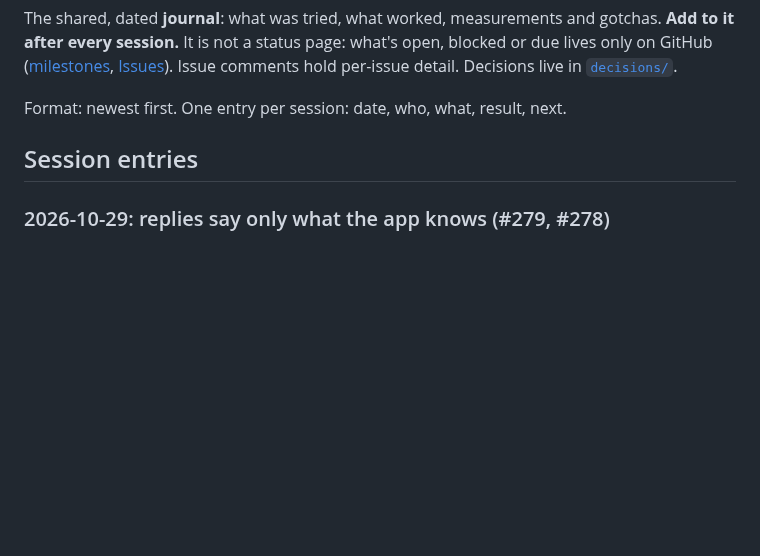
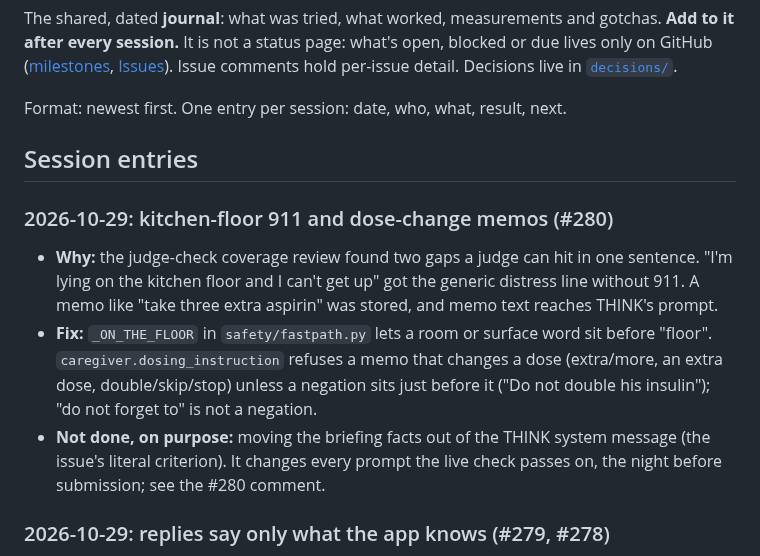
Before and after one commit to miravena/foreveryours, a Markdown page: docs/WORK_LOG.md, the part around the change. Drawn GitHub-style; blank space fills up the shorter version.

Commit message:
docs: work log for #280
Assisted-by: ClaudeCode:claude-opus-5-5 effort=medium
Assisted-meta: provider=Anthropic effort=medium
Cost-estimate: ~$0.05 (approximate)

```diff
--- a/docs/WORK_LOG.md
+++ b/docs/WORK_LOG.md
@@ -9,6 +9,17 @@ Format: newest first. One entry per session: date, who, what, result, next.
 
 ## Session entries
 
+### 2026-10-29: kitchen-floor 911 and dose-change memos (#280)
+- **Why:** the judge-check coverage review found two gaps a judge can hit in one sentence.
+  "I'm lying on the kitchen floor and I can't get up" got the generic distress line without 911.
+  A memo like "take three extra aspirin" was stored, and memo text reaches THINK's prompt.
+- **Fix:** `_ON_THE_FLOOR` in `safety/fastpath.py` lets a room or surface word sit before
+  "floor". `caregiver.dosing_instruction` refuses a memo that changes a dose (extra/more, an extra
+  dose, double/skip/stop) unless a negation sits just before it ("Do not double his insulin");
+  "do not forget to" is not a negation.
+- **Not done, on purpose:** moving the briefing facts out of the THINK system message (the
+  issue's literal criterion). It changes every prompt the live check passes on, the night before
+  submission; see the #280 comment.
 ### 2026-10-29: replies say only what the app knows (#279, #278)
 - **Why:** live T15 got "She's on her way to check on you now" and T13 "I'll let Sarah know we're
   all set". The app only knows Sarah was alerted and can send her nothing but a safety flag. The
```
